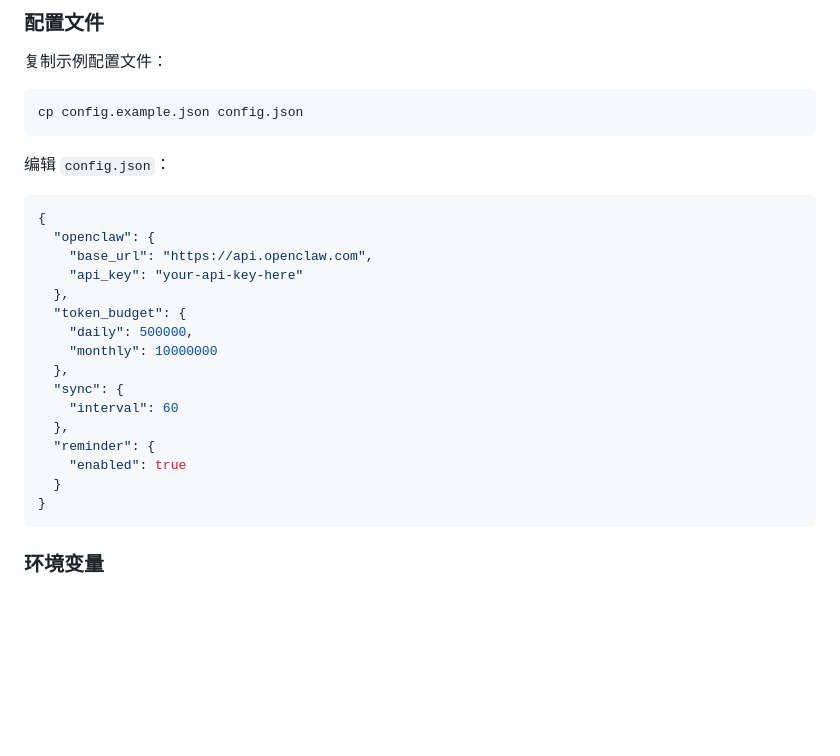
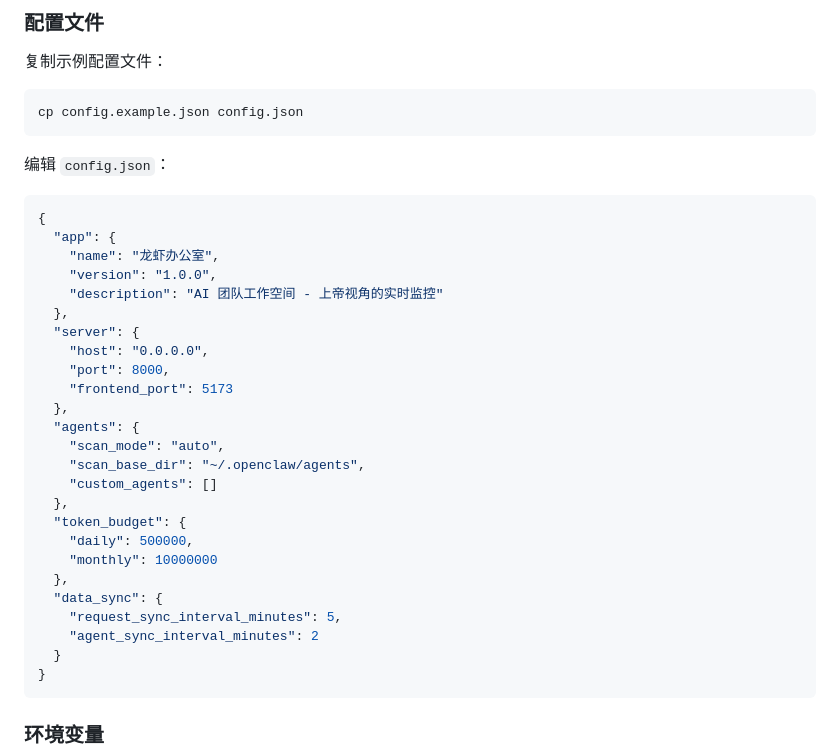
Before and after one commit to jascharli/openclaw-office, a Markdown page: README.md, the part around the change. GitHub-like rendering; blank space fills up the shorter version.

````diff
--- a/README.md
+++ b/README.md
@@ -150,19 +150,28 @@ cp config.example.json config.json
 
 ```json
 {
-  "openclaw": {
-    "base_url": "https://api.openclaw.com",
-    "api_key": "your-api-key-here"
+  "app": {
+    "name": "龙虾办公室",
+    "version": "1.0.0",
+    "description": "AI 团队工作空间 - 上帝视角的实时监控"
+  },
+  "server": {
+    "host": "0.0.0.0",
+    "port": 8000,
+    "frontend_port": 5173
+  },
+  "agents": {
+    "scan_mode": "auto",
+    "scan_base_dir": "~/.openclaw/agents",
+    "custom_agents": []
   },
   "token_budget": {
     "daily": 500000,
     "monthly": 10000000
   },
-  "sync": {
-    "interval": 60
-  },
-  "reminder": {
-    "enabled": true
+  "data_sync": {
+    "request_sync_interval_minutes": 5,
+    "agent_sync_interval_minutes": 2
   }
 }
 ```
````
Also changed, not shown: INSTALL.md (+72 -24 lines), USAGE.md (+1 -1 lines).
